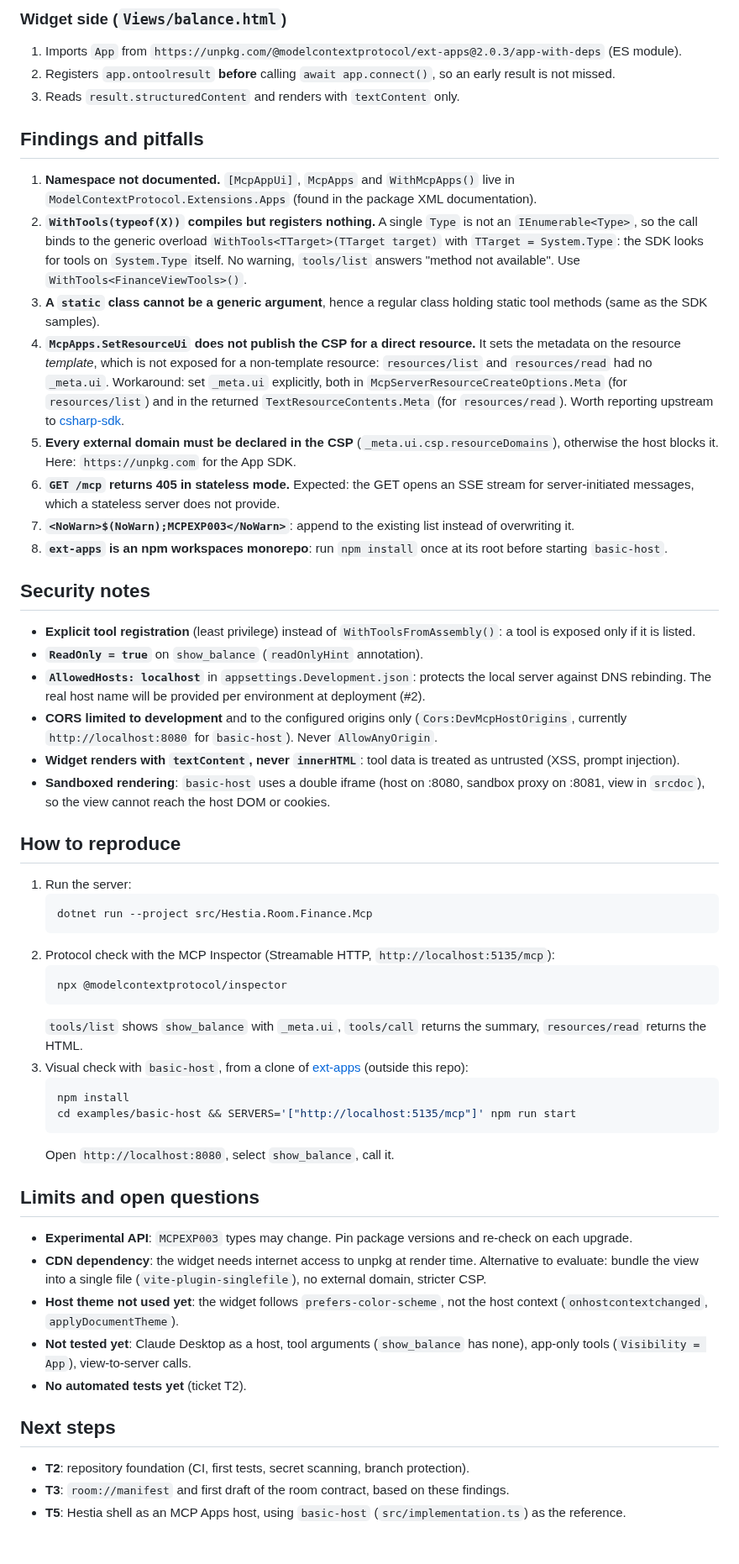
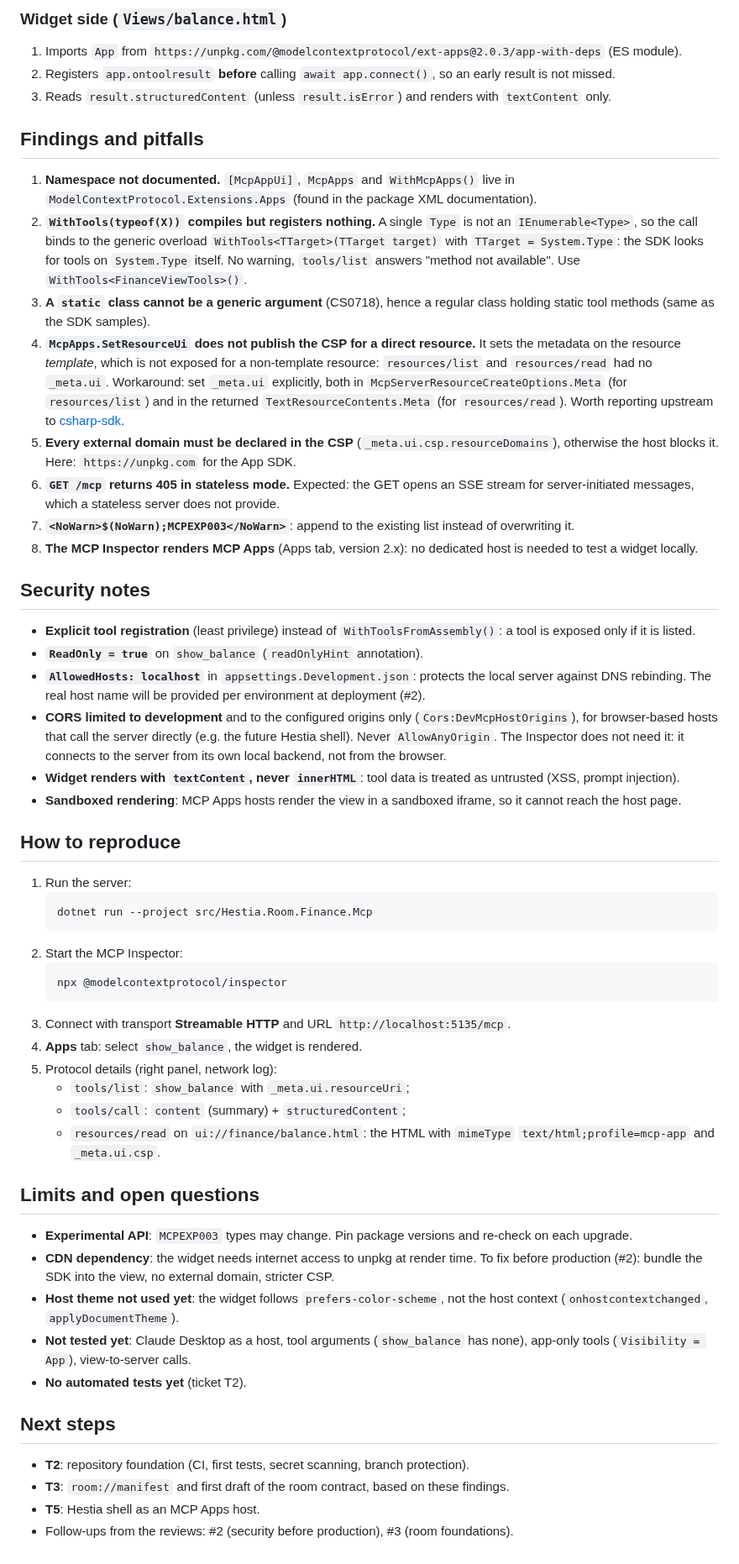
Before and after one commit to alexismoreaullobera/hestia-room-finance, a Markdown page: docs/spike-mcp-apps.md, the part around one of its changes. Shown at 84% size. GitHub-like rendering.

Commit message:
docs: use the MCP Inspector (2.11.0) as the MCP Apps test host
The Inspector now renders MCP Apps (Apps tab): drop basic-host from the
spike doc, document where _meta.ui appears in each MCP message, and
explain why the Inspector needs no CORS (it connects from its backend).

Co-Authored-By: Claude Opus 5.5 <noreply@anthropic.com>

````diff
--- a/docs/spike-mcp-apps.md
+++ b/docs/spike-mcp-apps.md
@@ -64,27 +74,27 @@ Key point: **the widget never talks to the server directly.** The host fetches e
 
 1. Imports `App` from `https://unpkg.com/@modelcontextprotocol/ext-apps@2.0.3/app-with-deps` (ES module).
 2. Registers `app.ontoolresult` **before** calling `await app.connect()`, so an early result is not missed.
-3. Reads `result.structuredContent` and renders with `textContent` only.
+3. Reads `result.structuredContent` (unless `result.isError`) and renders with `textContent` only.
 
 ## Findings and pitfalls
 
 1. **Namespace not documented.** `[McpAppUi]`, `McpApps` and `WithMcpApps()` live in `ModelContextProtocol.Extensions.Apps` (found in the package XML documentation).
 2. **`WithTools(typeof(X))` compiles but registers nothing.** A single `Type` is not an `IEnumerable<Type>`, so the call binds to the generic overload `WithTools<TTarget>(TTarget target)` with `TTarget = System.Type`: the SDK looks for tools on `System.Type` itself. No warning, `tools/list` answers "method not available". Use `WithTools<FinanceViewTools>()`.
-3. **A `static` class cannot be a generic argument**, hence a regular class holding static tool methods (same as the SDK samples).
+3. **A `static` class cannot be a generic argument** (CS0718), hence a regular class holding static tool methods (same as the SDK samples).
 4. **`McpApps.SetResourceUi` does not publish the CSP for a direct resource.** It sets the metadata on the resource *template*, which is not exposed for a non-template resource: `resources/list` and `resources/read` had no `_meta.ui`. Workaround: set `_meta.ui` explicitly, both in `McpServerResourceCreateOptions.Meta` (for `resources/list`) and in the returned `TextResourceContents.Meta` (for `resources/read`). Worth reporting upstream to [csharp-sdk](https://github.com/modelcontextprotocol/csharp-sdk).
 5. **Every external domain must be declared in the CSP** (`_meta.ui.csp.resourceDomains`), otherwise the host blocks it. Here: `https://unpkg.com` for the App SDK.
 6. **`GET /mcp` returns 405 in stateless mode.** Expected: the GET opens an SSE stream for server-initiated messages, which a stateless server does not provide.
 7. **`<NoWarn>$(NoWarn);MCPEXP003</NoWarn>`**: append to the existing list instead of overwriting it.
-8. **`ext-apps` is an npm workspaces monorepo**: run `npm install` once at its root before starting `basic-host`.
+8. **The MCP Inspector renders MCP Apps** (Apps tab, version 2.x): no dedicated host is needed to test a widget locally.
 
 ## Security notes
 
 - **Explicit tool registration** (least privilege) instead of `WithToolsFromAssembly()`: a tool is exposed only if it is listed.
 - **`ReadOnly = true`** on `show_balance` (`readOnlyHint` annotation).
 - **`AllowedHosts: localhost`** in `appsettings.Development.json`: protects the local server against DNS rebinding. The real host name will be provided per environment at deployment (#2).
-- **CORS limited to development** and to the configured origins only (`Cors:DevMcpHostOrigins`, currently `http://localhost:8080` for `basic-host`). Never `AllowAnyOrigin`.
+- **CORS limited to development** and to the configured origins only (`Cors:DevMcpHostOrigins`), for browser-based hosts that call the server directly (e.g. the future Hestia shell). Never `AllowAnyOrigin`. The Inspector does not need it: it connects to the server from its own local backend, not from the browser.
 - **Widget renders with `textContent`, never `innerHTML`**: tool data is treated as untrusted (XSS, prompt injection).
-- **Sandboxed rendering**: `basic-host` uses a double iframe (host on :8080, sandbox proxy on :8081, view in `srcdoc`), so the view cannot reach the host DOM or cookies.
+- **Sandboxed rendering**: MCP Apps hosts render the view in a sandboxed iframe, so it cannot reach the host page.
 
 ## How to reproduce
 
@@ -92,22 +102,21 @@ Key point: **the widget never talks to the server directly.** The host fetches e
    ```bash
    dotnet run --project src/Hestia.Room.Finance.Mcp
    ```
-2. Protocol check with the MCP Inspector (Streamable HTTP, `http://localhost:5135/mcp`):
+2. Start the MCP Inspector:
    ```bash
    npx @modelcontextprotocol/inspector
    ```
-   `tools/list` shows `show_balance` with `_meta.ui`, `tools/call` returns the summary, `resources/read` returns the HTML.
-3. Visual check with `basic-host`, from a clone of [ext-apps](https://github.com/modelcontextprotocol/ext-apps) (outside this repo):
-   ```bash
-   npm install
-   cd examples/basic-host && SERVERS='["http://localhost:5135/mcp"]' npm run start
-   ```
-   Open `http://localhost:8080`, select `show_balance`, call it.
+3. Connect with transport **Streamable HTTP** and URL `http://localhost:5135/mcp`.
+4. **Apps** tab: select `show_balance`, the widget is rendered.
+5. Protocol details (right panel, network log):
+   - `tools/list`: `show_balance` with `_meta.ui.resourceUri`;
+   - `tools/call`: `content` (summary) + `structuredContent`;
+   - `resources/read` on `ui://finance/balance.html`: the HTML with `mimeType` `text/html;profile=mcp-app` and `_meta.ui.csp`.
 
 ## Limits and open questions
 
 - **Experimental API**: `MCPEXP003` types may change. Pin package versions and re-check on each upgrade.
-- **CDN dependency**: the widget needs internet access to unpkg at render time. Alternative to evaluate: bundle the view into a single file (`vite-plugin-singlefile`), no external domain, stricter CSP.
+- **CDN dependency**: the widget needs internet access to unpkg at render time. To fix before production (#2): bundle the SDK into the view, no external domain, stricter CSP.
 - **Host theme not used yet**: the widget follows `prefers-color-scheme`, not the host context (`onhostcontextchanged`, `applyDocumentTheme`).
 - **Not tested yet**: Claude Desktop as a host, tool arguments (`show_balance` has none), app-only tools (`Visibility = App`), view-to-server calls.
 - **No automated tests yet** (ticket T2).
@@ -116,4 +125,5 @@ Key point: **the widget never talks to the server directly.** The host fetches e
 
 - **T2**: repository foundation (CI, first tests, secret scanning, branch protection).
 - **T3**: `room://manifest` and first draft of the room contract, based on these findings.
-- **T5**: Hestia shell as an MCP Apps host, using `basic-host` (`src/implementation.ts`) as the reference.
+- **T5**: Hestia shell as an MCP Apps host.
+- Follow-ups from the reviews: #2 (security before production), #3 (room foundations).
````
Also changed, not shown: other parts of docs/spike-mcp-apps.md (+14 -4 lines), docs/images/t1-basic-host.png (deleted), docs/images/t1-inspector-apps.png (added), 1 other file.
